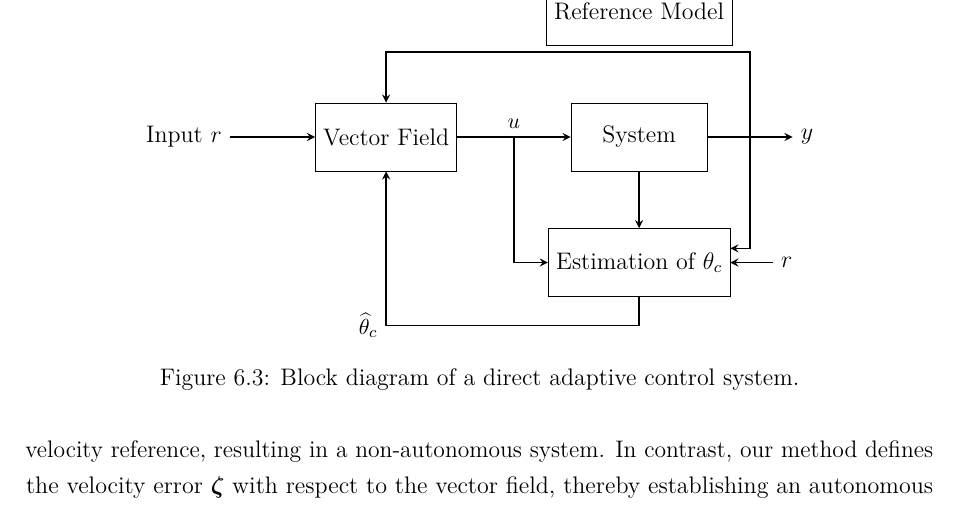
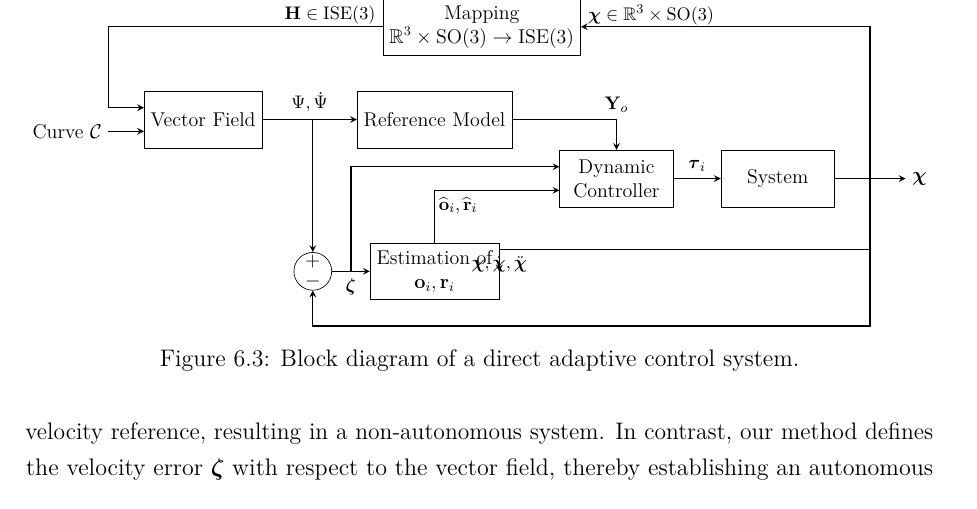
Before and after one commit to fbartelt/dissertation, a LaTeX thesis (main.tex, which reads collaborative.tex): part of page 76 of 112, cut at the place of the change. Compiled offline with pdfLaTeX.

Commit message:
Backup working tikz

```diff
--- a/collaborative.tex
+++ b/collaborative.tex
@@ -303,42 +303,63 @@ The problem addressed in this section revolves around designing an adaptive cont
 % The curve $\mathcal{C} \subset \mathbb{R}^3\times \text{SO}(3)$ incorporates an orientation frame attached to each of its points, represented by a rotation matrix.
 \begin{figure}[ht]
     \centering
+    \resizebox{\textwidth}{!}{%
     \begin{tikzpicture}[
         block/.style={draw, rectangle, minimum height=1.2cm, minimum width=2.4cm, align=center},
         arrow/.style={->, >=stealth, thick},
-        label/.style={font=\small}
+        label/.style={font=\small},
+        sumblock/.style={draw, circle, minimum size=0.8cm}
     ]
 
     % Nodes
     \node[block] (kinematic) {Vector Field};
-    \node[block, right=2cm of kinematic] (plant) {System};
-    \node[block, above=1cm of plant] (refmodel) {Reference Model};
+    \node[block, right=2cm of kinematic] (refmodel) {Reference Model};
+    \node[block, above=0.75cm of refmodel, xshift=1cm] (mapping) {Mapping\\$\mathbb{R}^3\times\text{SO}(3)\to\text{ISE}(3)$};
     % \node[block, right=2cm of kinematic] (plant) {Plant \\ $P(\theta)\to P_c(\theta_c)$};
-    \node[block, below=1cm of plant] (estimation) {Estimation of $\theta_c$};
+    \node[block, below=2cm of refmodel] (estimation) {Estimation of\\ $\mathbf{o}_i, \mathbf{r}_i$};
+    \node[block, right=1cm of refmodel,yshift=-1.25cm] (control) {Dynamic\\ Controller};
+    \node[block, right=1cm of control] (plant) {System};
+    \node[left=0.75cm of kinematic,yshift=-0.25cm] (input) {Curve $\mathcal{C}$};
+    \node[sumblock, left=0.8cm of estimation] (sum) {};
+    \node at ([yshift=-0.2cm]sum.north) {\(+\)};
+    \node at ([yshift=0.2cm]sum.south) {\(-\)};
+    \node[right=1.5cm of plant] (output) {$\boldsymbol{\chi}$};
 
     % Arrows between blocks
-    \draw[arrow] (kinematic) -- node[above, label] {$u$} (plant);
-    \draw[arrow] (plant) -- (estimation);
-    \draw[arrow] (estimation.south) |- ++(0, -0.5) -| node[left, label] {$\widehat{\theta}_c$} (kinematic);
+    \draw[arrow] (input) -- ($(kinematic.west)+(0,-0.25cm)$);
+    \draw[arrow] (plant.east) -- (output);
+    \draw[arrow] (kinematic) -- node[above, label] {$\Psi, \dot{\Psi}$} (refmodel);
+    \draw[arrow] (control) -- node[above, label] {$\boldsymbol{\tau}_i$} (plant);
+    \draw[arrow] ($(plant.east)+(0.75,0)$) |- (mapping.east) node[right, yshift=0.25cm, label] {$\boldsymbol{\chi}\in\mathbb{R}^3\times\text{SO}(3)$};
+    \draw[arrow] (mapping.west) node[left, yshift=0.25cm, label] {$\mathbf{H}\in\text{ISE}(3)$} -| ($(controller.west)+(-0.75,1)$) |- ($(controller.west)+(0,0.25)$);
+    \draw[arrow] (sum.east) -- node[below,label] {$\boldsymbol{\zeta}$} (estimation.west);
+    \draw[arrow] ($(sum.north)+(0,2.8)$) -- (sum.north);
+    \draw[arrow] ($(plant.east)+(0.75,0)$) |- ($(sum.south)+(0,-0.75)$) -| (sum.south);
+    \draw[arrow] ($(sum.east)+(0.4,0)$) |- ($(control.west)+(0,0.25)$);
+    \draw[arrow] (estimation.north) |- node[below, label, xshift=0.5cm] {$\widehat{\mathbf{o}}_i, \widehat{\mathbf{r}}_i$} ($(control.west)+(0,-0.25)$);
+    \draw[arrow] (refmodel.east) -| node[above, label] {$\mathbf{Y}_o$} (control.north);
+    \draw[arrow] ($(plant.east)+(0.75,-1.5)$) -| node[below, label] {$\boldsymbol{\chi}, \dot{\boldsymbol{\chi}}, \ddot{\boldsymbol{\chi}}$} (estimation.east);
+
+
+    % -|  ($(controller.west)+(-0.75,0.25)$)
+    % -- ($(controller.west)+(0,0.25)$);
+    % \draw[arrow] (plant) -- (estimation);
+    % \draw[arrow] (estimation.south) |- ++(0, -0.5) -| node[left, label] {$\widehat{\theta}_c$} (kinematic);
 
     % Input and Output Arrows
-    \node[left=1.5cm of kinematic] (input) {Input $r$};
-    \draw[arrow] (input) -- (kinematic.west);
 
-    \node[right=0.75cm of estimation] (rr) {$r$};
-    \draw[arrow] (rr) -- (estimation.east);
+
+    % \node[right=0.75cm of estimation] (rr) {$r$};
 
     % \node[right=0.9cm of kinematic] (csign) {};
-    \draw[arrow] ($(kinematic.east)+(1,0)$) |- (estimation.west);
 
-    \node[right=1.5cm of plant] (output) {$y$};
-    \draw[arrow] (plant.east) -- (output);
 
     % Feedback loop
-    \draw[arrow] ($(plant.east)+(0.75,0)$) |- ++(0,1.5) -| (kinematic.north);
-    \draw[arrow] ($(plant.east)+(0.75,0)$) |- node[left, label] {} ($(estimation.east)+(0, 0.25)$);
+    % \draw[arrow] ($(plant.east)+(0.75,0)$) |- ++(0,1.5) -| (kinematic.north);
 
-    \end{tikzpicture}
+
+    \end{tikzpicture}%
+    }
     \caption{Block diagram of a direct adaptive control system.}
     \label{fig:collaborative-full-diagram}
 \end{figure}
```
